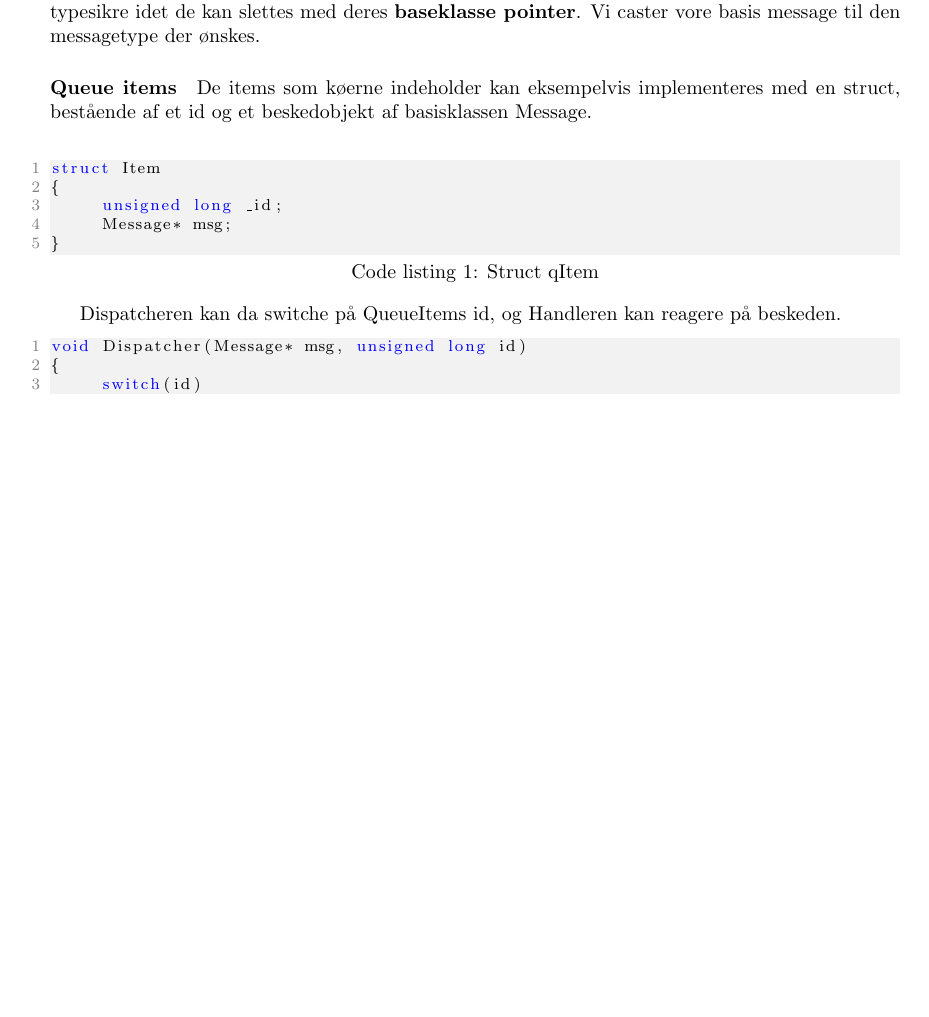
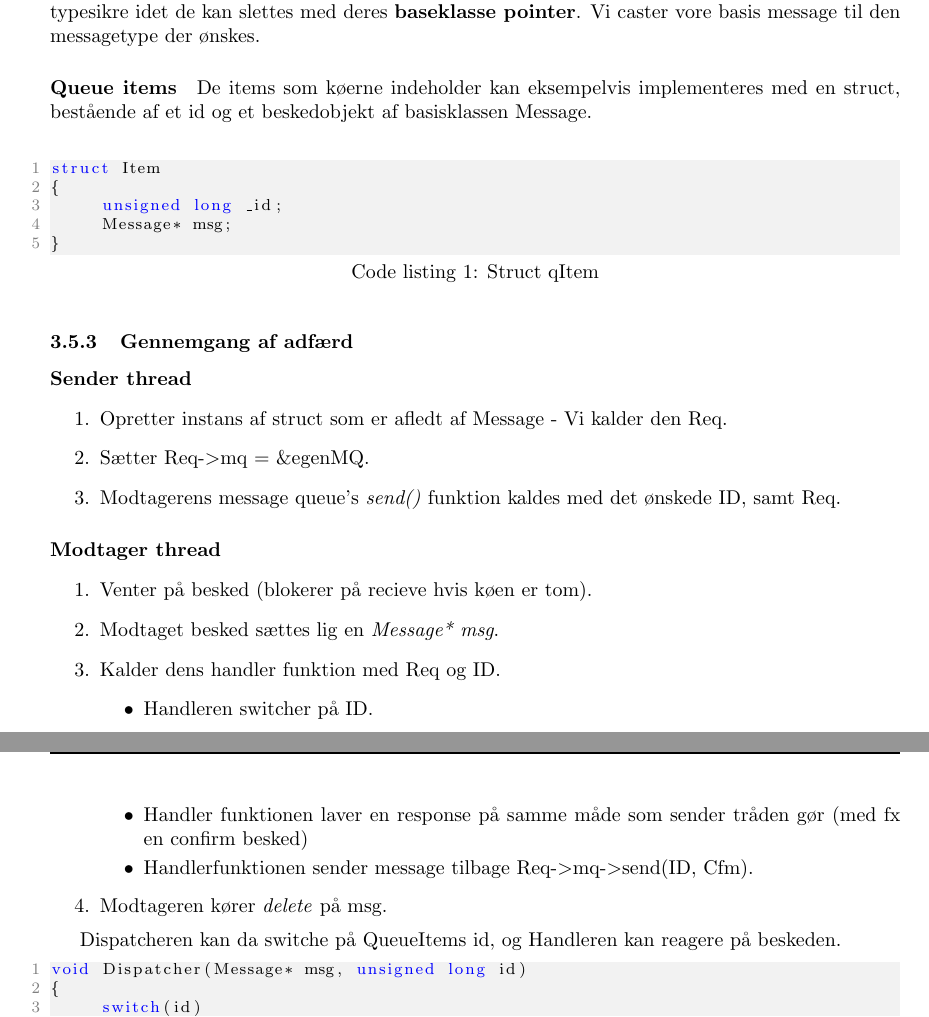
Before and after one commit to joachimda/I3ISU, a LaTeX document (Eksamen/Dispositioner/Indlejret Software Udvikling - Dispositioner.tex, which reads Eksamen/Dispositioner/docs/spm3_thread_communication.tex): part of page 21 of 36 before the commit and two parts of pages 21 and 22 of 36 after it, the two joined at a grey line, cut so that both start at the same text, the shorter picture padded with empty space. Compiled offline with pdfLaTeX.

Commit message:
Added more to communication

```diff
--- a/Eksamen/Dispositioner/docs/spm3_thread_communication.tex
+++ b/Eksamen/Dispositioner/docs/spm3_thread_communication.tex
@@ -104,6 +104,30 @@ struct Item
 	Message* msg;
 }
 \end{lstlisting}
+
+
+\subsubsection{Gennemgang af adfærd}
+
+\paragraph{Sender thread}
+\begin{enumerate}
+	\item Opretter instans af struct som er afledt af Message - Vi kalder den Req.
+	\item Sætter Req-$>$mq = \&egenMQ.
+	\item Modtagerens message queue's \textit{send()} funktion kaldes med det ønskede ID, samt Req.
+\end{enumerate}
+
+\paragraph{Modtager thread}
+\begin{enumerate}
+	\item Venter på besked (blokerer på recieve hvis køen er tom).
+	\item Modtaget besked sættes lig en \textit{Message* msg}.
+	\item Kalder dens handler funktion med Req og ID.
+	\begin{itemize}
+		\item Handleren switcher på ID.
+		\item Handler funktionen laver en response på samme måde som sender tråden gør (med fx en confirm besked)
+		\item Handlerfunktionen sender message tilbage Req-$>$mq-$>$send(ID, Cfm).
+	\end{itemize}
+	\item Modtageren kører \textit{delete} på msg.
+\end{enumerate}
+
 
 Dispatcheren kan da switche på QueueItems id, og Handleren kan  reagere på beskeden.
 
```
